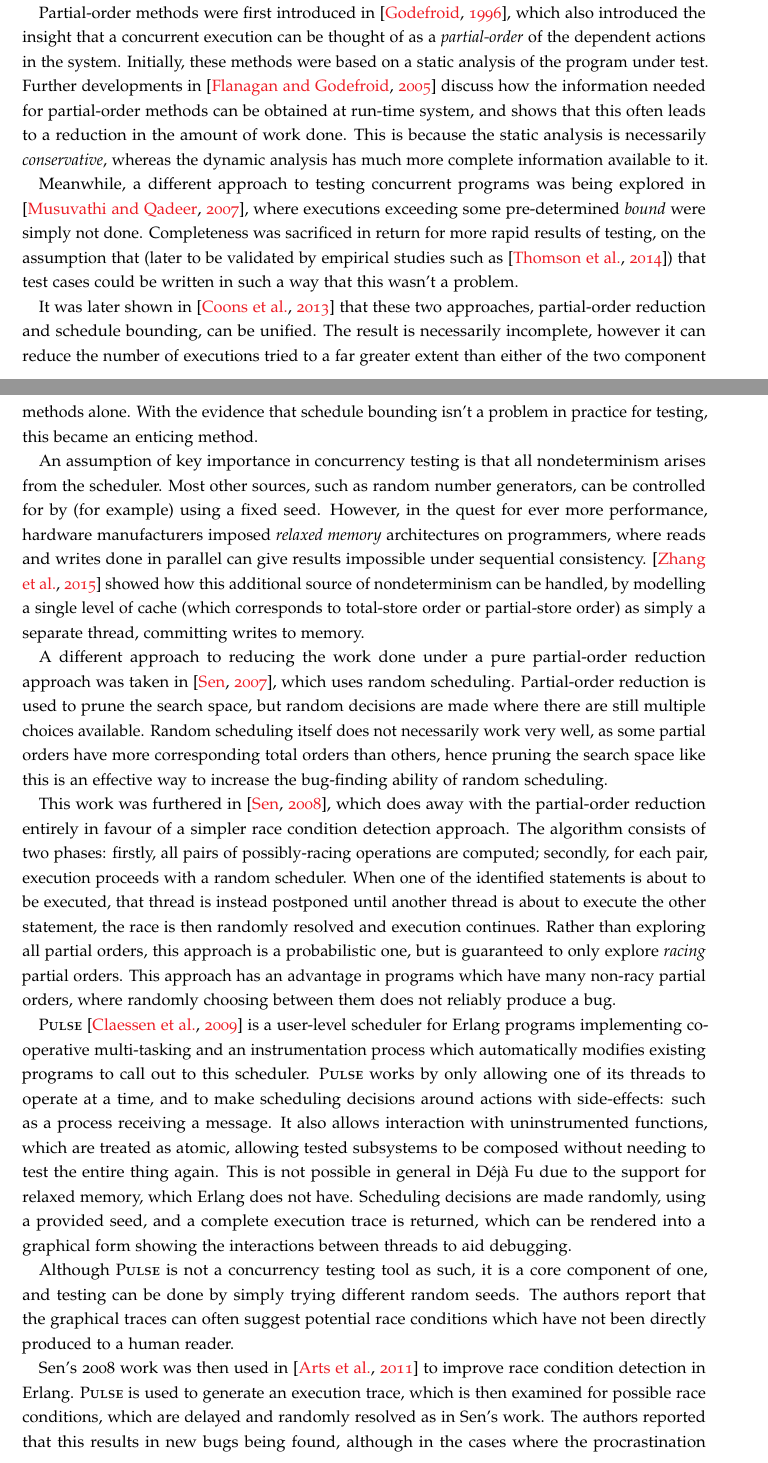
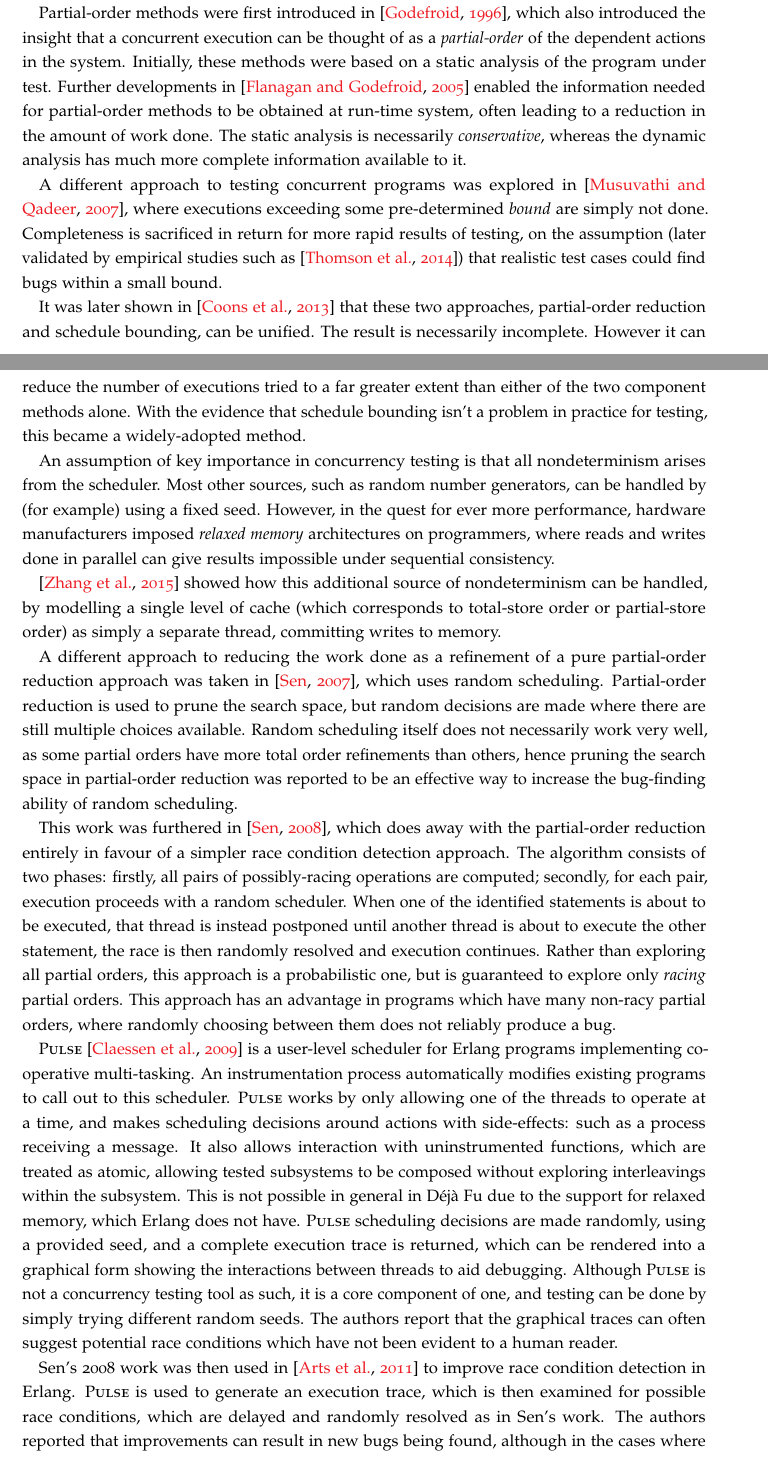
Before and after one commit to barrucadu/phd, a LaTeX document (dejafu-technical-report/techreport.tex, which reads dejafu-technical-report/conclusions/related.tex): two parts of pages 48 and 49 of 54, joined at a grey line, cut so that both start at the same text. Compiled offline with pdfLaTeX; a LaTeX package or settings file that is missing is left out.

Commit message:
Colin Feedback: Conclusions

```diff
--- a/dejafu-technical-report/conclusions/related.tex
+++ b/dejafu-technical-report/conclusions/related.tex
@@ -10,3 +10,4 @@ completeness is desirable, whereas for the latter completeness can be
 sacrificed if the number of defects found in non-contrived examples is
 not affected much. Furthermore, by sacrificing completeness, speed can
 be gained, which is of great importance for developers running a test
+suite repeatedly as development proceeds.
@@ -18,52 +18,52 @@ Partial-order methods were first introduced in \citep{por}, which also
 introduced the insight that a concurrent execution can be thought of
 as a \emph{partial-order} of the dependent actions in the
 system. Initially, these methods were based on a static analysis of
-the program under test. Further developments in \citep{dpor} discuss
-how the information needed for partial-order methods can be obtained
-at run-time system, and shows that this often leads to a reduction in
-the amount of work done. This is because the static analysis is
-necessarily \emph{conservative}, whereas the dynamic analysis has much
-more complete information available to it.
+the program under test. Further developments in \citep{dpor} enabled
+the information needed for partial-order methods to be obtained at
+run-time system, often leading to a reduction in the amount of work
+done. The static analysis is necessarily \emph{conservative}, whereas
+the dynamic analysis has much more complete information available to
+it.
 
-Meanwhile, a different approach to testing concurrent programs was
-being explored in \citep{pbound}, where executions exceeding some
-pre-determined \emph{bound} were simply not done. Completeness was
-sacrificed in return for more rapid results of testing, on the
-assumption that (later to be validated by empirical studies such as
-\citep{empirical}) that test cases could be written in such a way that
-this wasn't a problem.
+A different approach to testing concurrent programs was explored in
+\citep{pbound}, where executions exceeding some pre-determined
+\emph{bound} are simply not done. Completeness is sacrificed in return
+for more rapid results of testing, on the assumption (later validated
+by empirical studies such as \citep{empirical}) that realistic test
+cases could find bugs within a small bound.
 
 It was later shown in \citep{bpor} that these two approaches,
 partial-order reduction and schedule bounding, can be unified. The
-result is necessarily incomplete, however it can reduce the number of
+result is necessarily incomplete. However it can reduce the number of
 executions tried to a far greater extent than either of the two
 component methods alone. With the evidence that schedule bounding
-isn't a problem in practice for testing, this became an enticing
+isn't a problem in practice for testing, this became a widely-adopted
 method.
 
 An assumption of key importance in concurrency testing is that all
 nondeterminism arises from the scheduler. Most other sources, such as
-random number generators, can be controlled for by (for example) using
-a fixed seed. However, in the quest for ever more performance,
-hardware manufacturers imposed \emph{relaxed memory} architectures on
+random number generators, can be handled by (for example) using a
+fixed seed. However, in the quest for ever more performance, hardware
+manufacturers imposed \emph{relaxed memory} architectures on
 programmers, where reads and writes done in parallel can give results
-impossible under sequential consistency. \citep{rdpor} showed how this
-additional source of nondeterminism can be handled, by modelling a
-single level of cache (which corresponds to total-store order or
-partial-store order) as simply a separate thread, committing writes to
-memory.
+impossible under sequential consistency.
+
+\citep{rdpor} showed how this additional source of nondeterminism can
+be handled, by modelling a single level of cache (which corresponds to
+total-store order or partial-store order) as simply a separate thread,
+committing writes to memory.
 
 % Probabilistic DPOR
 
-A different approach to reducing the work done under a pure
-partial-order reduction approach was taken in \citep{rapos}, which
-uses random scheduling. Partial-order reduction is used to prune the
-search space, but random decisions are made where there are still
+A different approach to reducing the work done as a refinement of a
+pure partial-order reduction approach was taken in \citep{rapos},
+which uses random scheduling. Partial-order reduction is used to prune
+the search space, but random decisions are made where there are still
 multiple choices available. Random scheduling itself does not
-necessarily work very well, as some partial orders have more
-corresponding total orders than others, hence pruning the search space
-like this is an effective way to increase the bug-finding ability of
-random scheduling.
+necessarily work very well, as some partial orders have more total
+order refinements than others, hence pruning the search space in
+partial-order reduction was reported to be an effective way to
+increase the bug-finding ability of random scheduling.
 
 This work was furthered in \citep{racefuzzer}, which does away with
 the partial-order reduction entirely in favour of a simpler race
@@ -75,39 +75,34 @@ executed, that thread is instead postponed until another thread is
 about to execute the other statement, the race is then randomly
 resolved and execution continues. Rather than exploring all partial
 orders, this approach is a probabilistic one, but is guaranteed to
-only explore \emph{racing} partial orders. This approach has an
+explore only \emph{racing} partial orders. This approach has an
 advantage in programs which have many non-racy partial orders, where
 randomly choosing between them does not reliably produce a bug.
 
 % PULSE
 
 \textsc{Pulse} \citep{pulse} is a user-level scheduler for Erlang
-programs implementing co-operative multi-tasking and an
-instrumentation process which automatically modifies existing programs
-to call out to this scheduler. \textsc{Pulse} works by only allowing
-one of its threads to operate at a time, and to make scheduling
-decisions around actions with side-effects: such as a process
-receiving a message. It also allows interaction with uninstrumented
-functions, which are treated as atomic, allowing tested subsystems to
-be composed without needing to test the entire thing again. This is
-not possible in general in \dejafu{} due to the support for relaxed
-memory, which Erlang does not have. Scheduling decisions are made
-randomly, using a provided seed, and a complete execution trace is
-returned, which can be rendered into a graphical form showing the
-interactions between threads to aid debugging.
-
-Although \textsc{Pulse} is not a concurrency testing tool as such, it
-is a core component of one, and testing can be done by simply trying
-different random seeds. The authors report that the graphical traces
-can often suggest potential race conditions which have not been
-directly produced to a human reader.
+programs implementing co-operative multi-tasking. An instrumentation
+process automatically modifies existing programs to call out to this
+scheduler. \textsc{Pulse} works by only allowing one of the threads to
+operate at a time, and makes scheduling decisions around actions with
+side-effects: such as a process receiving a message. It also allows
+interaction with uninstrumented functions, which are treated as
+atomic, allowing tested subsystems to be composed without exploring
+interleavings within the subsystem. This is not possible in general in
+\dejafu{} due to the support for relaxed memory, which Erlang does not
+have. \textsc{Pulse} scheduling decisions are made randomly, using a
+provided seed, and a complete execution trace is returned, which can
+be rendered into a graphical form showing the interactions between
+threads to aid debugging. Although \textsc{Pulse} is not a concurrency
+testing tool as such, it is a core component of one, and testing can
+be done by simply trying different random seeds. The authors report
+that the graphical traces can often suggest potential race conditions
+which have not been evident to a human reader.
 
 Sen's 2008 work was then used in \citep{procrastination} to improve
 race condition detection in Erlang. \textsc{Pulse} is used to generate
 an execution trace, which is then examined for possible race
 conditions, which are delayed and randomly resolved as in Sen's
-work. The authors reported that this results in new bugs being found,
-although in the cases where the procrastination was not necessary to
-find the bug, performance degrades. This is because one test with
-procrastination is actually several program executions with different
-schedules.
+work. The authors reported that improvements can result in new bugs
+being found, although in the cases where the procrastination was not
```
Also changed, not shown: dejafu-technical-report/conclusions/future.tex (+42 -62 lines), dejafu-technical-report/conclusions/preamble.tex (+13 -10 lines), dejafu-technical-report/techreport.tex (+1 -1 lines), dejafu-technical-report/conclusions/related.tex (12 more changed lines).
